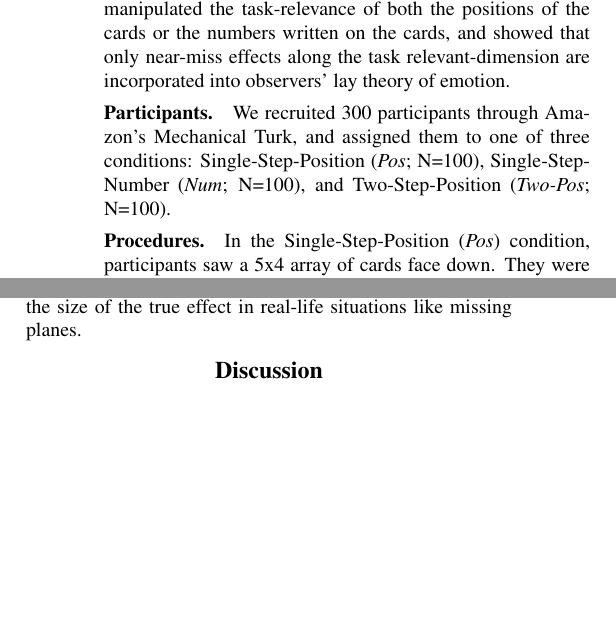
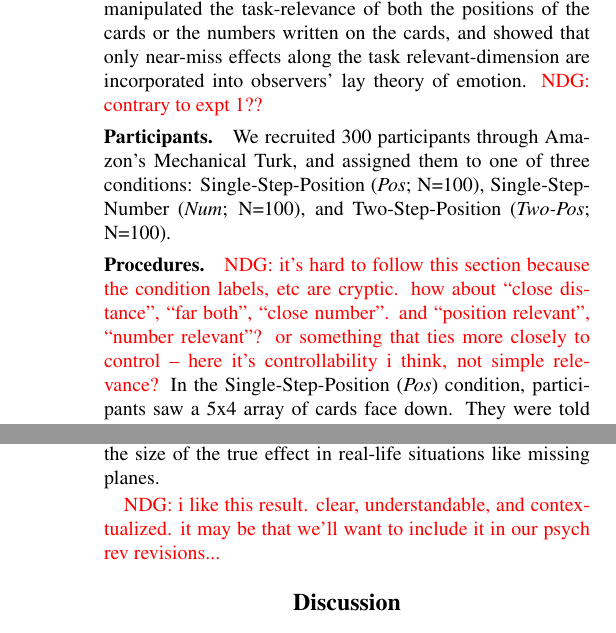
Before and after one commit to desmond-ong/cfDistance, a LaTeX paper (Writeup/cfDistance.tex): two parts of the columns of pages 3 and 5 of 6 before the commit and two parts of the columns of pages 3 and 6 of 6 after it, joined at a grey line, cut so that both start at the same text, the shorter picture padded with empty space. Compiled offline with pdfLaTeX.

Commit message:
more notes

```diff
--- a/Writeup/cfDistance.tex
+++ b/Writeup/cfDistance.tex
@@ -189,7 +189,7 @@ Thus, we find that while a large majority of participants said that both charact
 
 \section{Experiment 2: Changing the relevant dimensions}
 
-We designed Experiment 2 to dissociate closeness effects along different dimensions. Using a card guessing task, we manipulated the task-relevance of both the positions of the cards or the numbers written on the cards, and showed that only near-miss effects along the task relevant-dimension are incorporated into observers' lay theory of emotion.
+We designed Experiment 2 to dissociate closeness effects along different dimensions. Using a card guessing task, we manipulated the task-relevance of both the positions of the cards or the numbers written on the cards, and showed that only near-miss effects along the task relevant-dimension are incorporated into observers' lay theory of emotion. \red{NDG: contrary to expt 1??}
 
 \subsubsection{Participants.} We recruited 300 participants through Amazon's Mechanical Turk, and assigned them to one of three conditions: Single-Step-Position (\textit{Pos}; N=100), Single-Step-Number (\textit{Num}; N=100), and Two-Step-Position (\textit{Two-Pos}; N=100).
 
@@ -202,13 +202,14 @@ We designed Experiment 2 to dissociate closeness effects along different dimensi
 \label{Expt2ParadigmFig}
 \end{figure}
 
+\red{NDG: it's hard to follow this section because the condition labels, etc are cryptic. how about ``close distance'', ``far both'', ``close number''. and ``position relevant'', ``number relevant''? or something that ties more closely to control -- here it's controllability i think, not simple relevance?}
 In the Single-Step-Position (\textit{Pos}) condition, participants saw a 5x4 array of cards face down. They were told that two characters were playing a game: the cards were numbered 1-20, and they had to pick the number 10 to win. There were three possible characters (of which participants only saw two): Scott, who picked 19 (proximally-close), Frank, who picked 11 (numerically-close), and David, who picked 1 (far). For example, in the trial depicted in Fig. \ref{Expt2ParadigmFig}, participants saw the proximally-close participant and the numerically-close participant. After the characters picked their cards, the winning number 10 is revealed. Participants then rated the emotions of the two characters they saw (along the same six emotions as Expt 1). Finally, participants answered a forced-choice question, ``Who felt worse?", with the option to say ``Both felt equally bad." In total there are 3 possible pairings (``Proximal vs. Numerical", ``Proximal vs. Far", and ``Numerical vs. Far"), which are all between subject manipulations. Each participant only saw one trial.
 
 
 
 In the Single-Step-Number (\textit{Num}) condition, we changed the rules of the game. There were 19 blank cards, and a target card (circled in purple). Characters were assigned a blank card and had to guess what the number was behind the target card, writing their answers on their assigned blank card. Thus, in the \textit{Pos} condition, the number of the goal was known (10) while the position was unknown, characters picked a position and were assigned a number (based on their choice); in this \textit{Num} condition, the position of the goal was known, but the number was unknown, and characters were assigned a position and picked a number. Importantly, the visual description that participants saw is similar to the Position conditions. Thus, after characters wrote their guesses, the winning number behind the purple card is revealed (to be 10). Participants then attributed emotions to the two characters, and made a forced-choice judgment about who felt worse.
 
-
+\red{NDG: the Two-Pos condition is hard to follow.}
 The Two-Step-Position (\textit{Two-Pos}) condition was similar to the \textit{Pos} condition, except that after characters picked their cards but \textit{before} the winning card is revealed, participants make one set of emotion attributions and one forced-choice on who felt worse. Following this, the winning number 10 is revealed, and then participants make another set of attributions. Hence, participants in this condition made two sets of attributions, one before the location of the winning card is revealed (\textit{Two-Pos-BeforeReveal}), and once after (\textit{Two-Pos-AfterReveal}).
 
 
@@ -277,6 +279,7 @@ which we added to the model in Eqn. \ref{PEModel}. To illustrate, for the result
 
 We fit a linear mixed-effects model with the amount won, PE, absPE, and the Near Miss (NM) term (Eqn. \ref{PEModel}, \ref{NMRegressor}) as fixed effects, and random intercepts by participant, wheel, and experiment. There is a significant slope on the NM term ($b = \text{-}3.5 * 10^{\text{-}5}, t(682)=\text{-}2.80, p=0.005$) on happiness. To understand the effect size of this term, let us consider the slope on win ($b = 0.0405, t(682) = 7.08, p<.0001$), PE ($b=0.036, t(682)=5.86, p<.0001$), and absPE ($b=\text{-}0.015, t(682) = \text{-}2.83, p=.005$) and the example in Figure \ref{Expt3ParadigmFig}. Not considering the near miss effect, and all else being equal, if the result had changed from \$60 to \$100, there will be an \textit{increase} in happiness due to $win$, $PE$ and $absPE$ of $40*(.0405+0.036+(\text{-}0.015)) = 2.46$ points on a 9 point Likert scale. In contrast, if we moved from the center of the \$60 sector to a distance of .01 (1\% of the sector size) away from the \$60/\$100 boundary, there would be a \textit{decrease} in happiness of $40*(1/0.5 - 1/0.01)*(\text{-}3.5 * 10^{\text{-}5}) = 0.137$ points on a 9 point scale. Thus, in this gambling scenario, the effect of a near miss on subjective happiness attributed is on the order of 5\% of the relative utility of winning the next higher amount. Getting a near miss on the \$60 wheel in Fig. \ref{Expt3ParadigmFig} and narrowly missing the sector \$100 (narrowly missing winning \$40 more) has a subjective cost equivalent to losing about \$2. This is a small effect relative to actually winning, yet it is  a large and not insignificant effect considering that this effect does not depend on changing actual payoffs, but relative closeness. Consider too, that this is a stylized game of chance, with fictional characters and hypothetical gambles, which all might lead to underestimating the size of the true effect in real-life situations like missing planes.
 
+\red{NDG: i like this result. clear, understandable, and contextualized. it may be that we'll want to include it in our psych rev revisions...}
 
 \section{Discussion}
 
```
Also changed, not shown: Writeup/cfDistance.tex (3 more changed lines).
